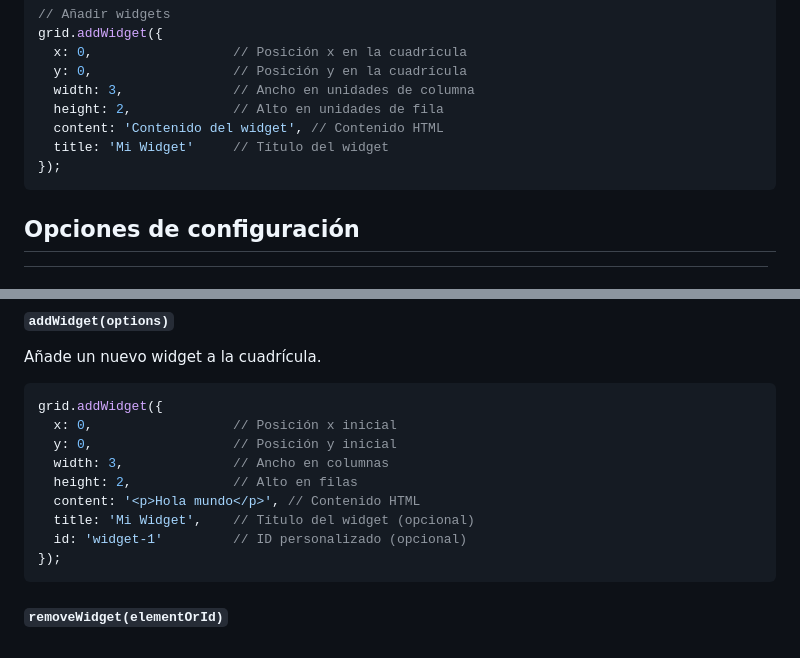
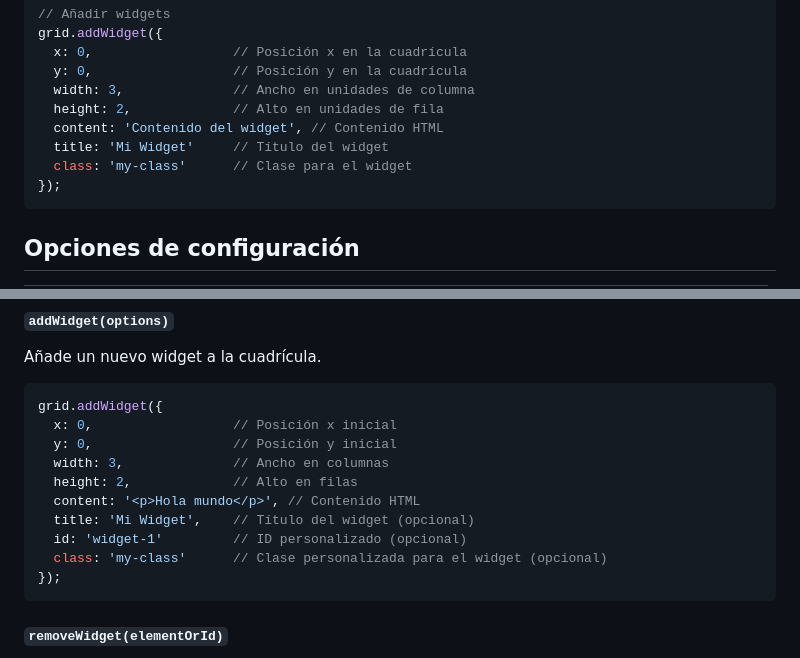
Before and after one commit to juansueldo/draggrid, a Markdown page: README.md, 2 parts joined by grey strips. GitHub-like rendering.

Commit message:
add class config

````diff
--- a/README.md
+++ b/README.md
@@ -41,6 +41,7 @@ grid.addWidget({
   height: 2,             // Alto en unidades de fila
   content: 'Contenido del widget', // Contenido HTML
   title: 'Mi Widget'     // Título del widget
+  class: 'my-class'      // Clase para el widget
 });
 ```
 
@@ -77,6 +78,7 @@ grid.addWidget({
   content: '<p>Hola mundo</p>', // Contenido HTML
   title: 'Mi Widget',    // Título del widget (opcional)
   id: 'widget-1'         // ID personalizado (opcional)
+  class: 'my-class'      // Clase personalizada para el widget (opcional)
 });
 ```
 
````
